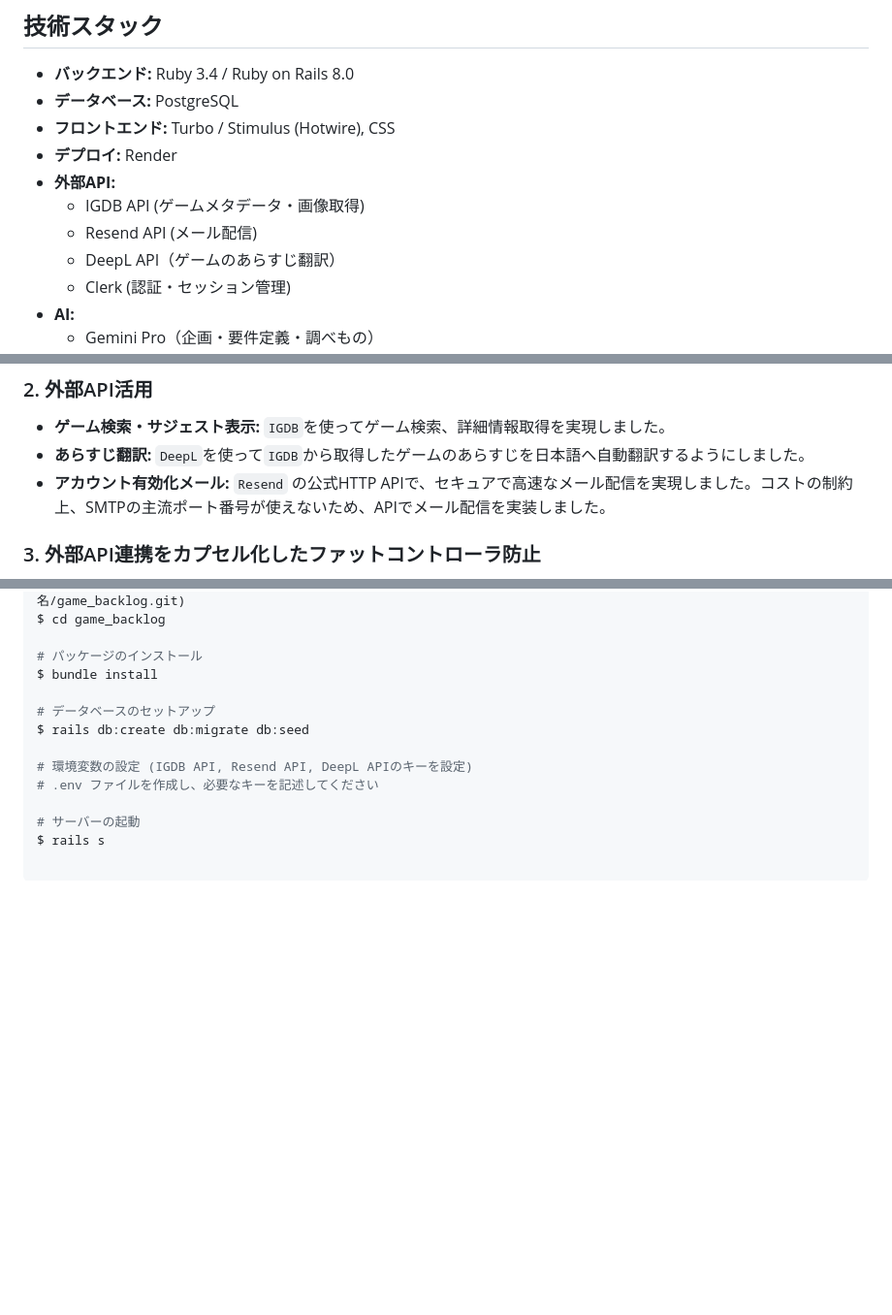
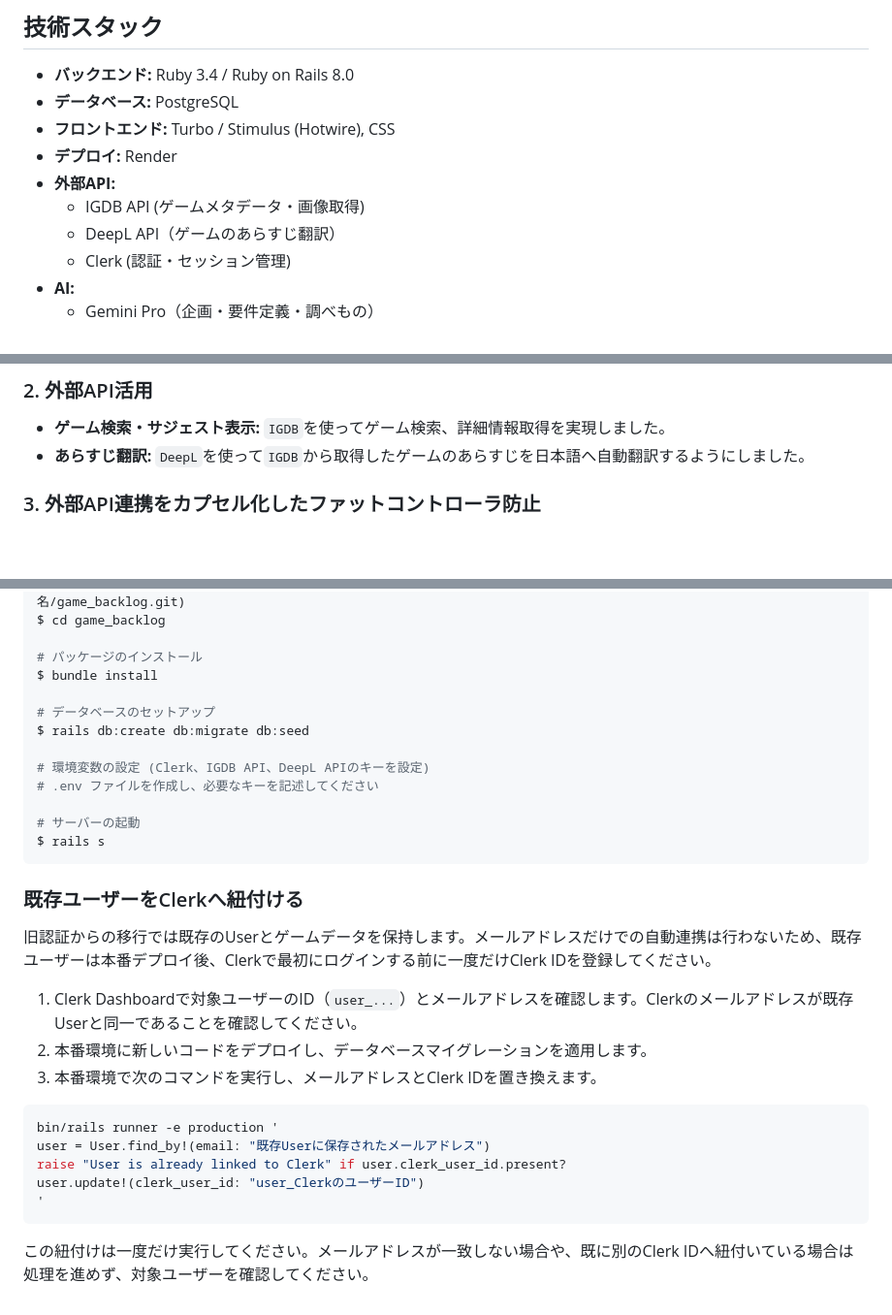
Before and after one commit to Hprograms/game_backlog, a Markdown page: README.md, 3 parts joined by grey strips. Shown at 97% size. GitHub-like rendering; blank space fills up the shorter version.

Commit message:
docs: 既存ユーザーデータのClerk移行手順をREADMEに追記

````diff
--- a/README.md
+++ b/README.md
@@ -39,7 +39,6 @@
 * **デプロイ:** Render
 * **外部API:**
   * IGDB API (ゲームメタデータ・画像取得)
-  * Resend API (メール配信)
   * DeepL API（ゲームのあらすじ翻訳）
   * Clerk (認証・セッション管理)
 * **AI:**
@@ -54,7 +53,6 @@
 ### 2. 外部API活用
 * **ゲーム検索・サジェスト表示:** `IGDB`を使ってゲーム検索、詳細情報取得を実現しました。
 * **あらすじ翻訳:** `DeepL`を使って`IGDB`から取得したゲームのあらすじを日本語へ自動翻訳するようにしました。
-* **アカウント有効化メール:**  `Resend` の公式HTTP APIで、セキュアで高速なメール配信を実現しました。コストの制約上、SMTPの主流ポート番号が使えないため、APIでメール配信を実装しました。
 
 ### 3. 外部API連携をカプセル化したファットコントローラ防止
 Twitchが提供するIGDB APIを活用する際、OAuth2.0によるトークン取得・キャッシュ・API呼び出しのロジックを `IgdbApiService` クラスとしてカプセル化しました。コントローラをクリーンに保ちつつ、ユーザーが手動で画像を探す手間を省くUXを提供しています。
@@ -74,8 +72,27 @@ $ bundle install
 # データベースのセットアップ
 $ rails db:create db:migrate db:seed
 
-# 環境変数の設定 (IGDB API, Resend API, DeepL APIのキーを設定)
+# 環境変数の設定 (Clerk、IGDB API、DeepL APIのキーを設定)
 # .env ファイルを作成し、必要なキーを記述してください
 
 # サーバーの起動
 $ rails s
+```
+
+### 既存ユーザーをClerkへ紐付ける
+
+旧認証からの移行では既存のUserとゲームデータを保持します。メールアドレスだけでの自動連携は行わないため、既存ユーザーは本番デプロイ後、Clerkで最初にログインする前に一度だけClerk IDを登録してください。
+
+1. Clerk Dashboardで対象ユーザーのID（`user_...`）とメールアドレスを確認します。Clerkのメールアドレスが既存Userと同一であることを確認してください。
+2. 本番環境に新しいコードをデプロイし、データベースマイグレーションを適用します。
+3. 本番環境で次のコマンドを実行し、メールアドレスとClerk IDを置き換えます。
+
+```bash
+bin/rails runner -e production '
+user = User.find_by!(email: "既存Userに保存されたメールアドレス")
+raise "User is already linked to Clerk" if user.clerk_user_id.present?
+user.update!(clerk_user_id: "user_ClerkのユーザーID")
+'
+```
+
+この紐付けは一度だけ実行してください。メールアドレスが一致しない場合や、既に別のClerk IDへ紐付いている場合は処理を進めず、対象ユーザーを確認してください。
````
